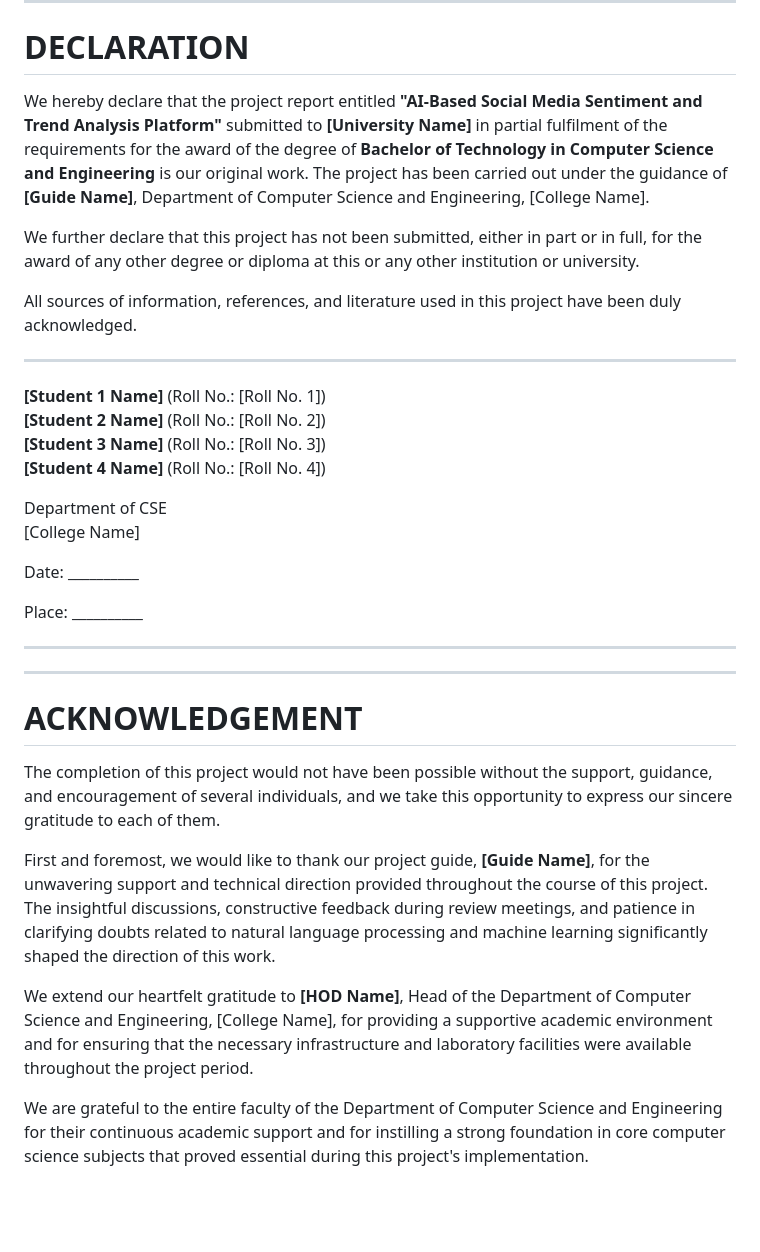
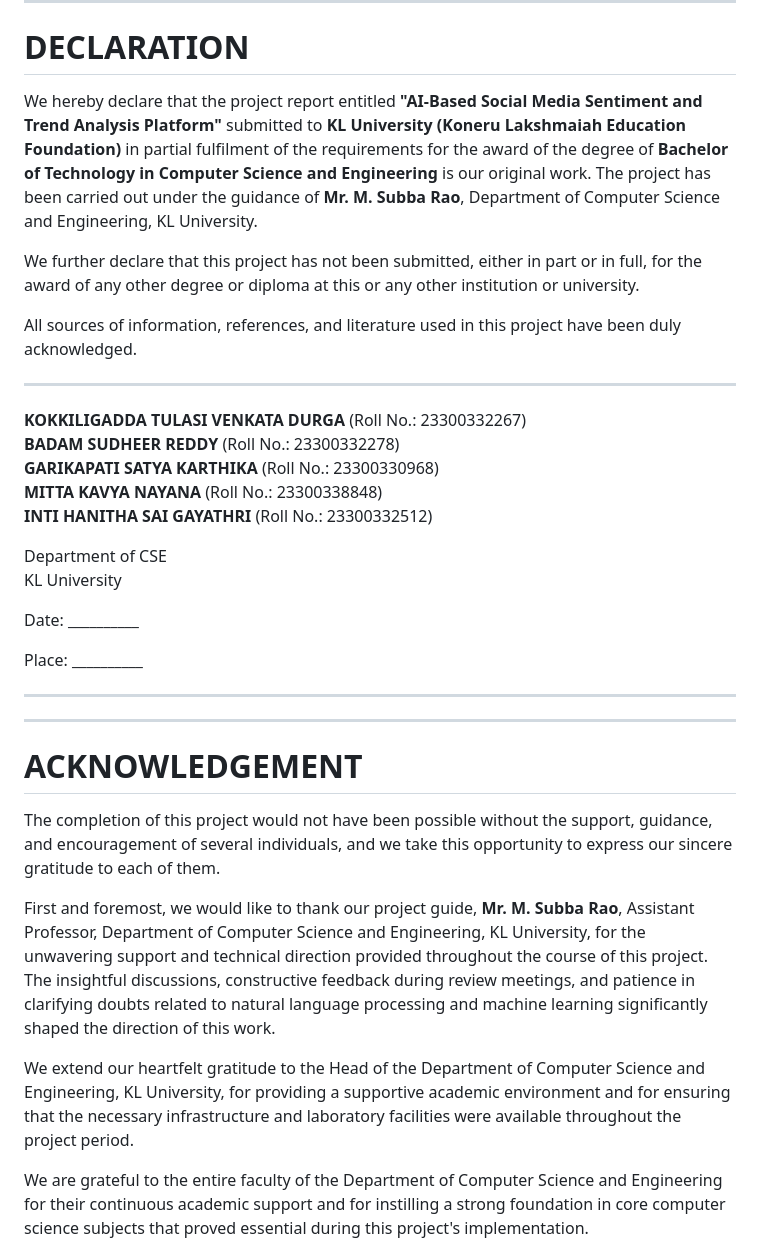
Before and after one commit to Sudheer-badam/CAPSTONE-PROJECT-220-BATCH, a Markdown page: report/00_front_matter.md, the part around one of its changes. GitHub-like rendering; blank space fills up the shorter version.

```diff
--- a/report/00_front_matter.md
+++ b/report/00_front_matter.md
@@ -94,7 +95,7 @@ Signature: \_\_\_\_\_\_\_\_\_\_\_\_\_ Date: \_\_\_\_\_\_\_\_\_\_
 
 # DECLARATION
 
-We hereby declare that the project report entitled **"AI-Based Social Media Sentiment and Trend Analysis Platform"** submitted to **[University Name]** in partial fulfilment of the requirements for the award of the degree of **Bachelor of Technology in Computer Science and Engineering** is our original work. The project has been carried out under the guidance of **[Guide Name]**, Department of Computer Science and Engineering, [College Name].
+We hereby declare that the project report entitled **"AI-Based Social Media Sentiment and Trend Analysis Platform"** submitted to **KL University (Koneru Lakshmaiah Education Foundation)** in partial fulfilment of the requirements for the award of the degree of **Bachelor of Technology in Computer Science and Engineering** is our original work. The project has been carried out under the guidance of **Mr. M. Subba Rao**, Department of Computer Science and Engineering, KL University.
 
 We further declare that this project has not been submitted, either in part or in full, for the award of any other degree or diploma at this or any other institution or university.
 
@@ -102,13 +103,14 @@ All sources of information, references, and literature used in this project have
 
 ---
 
-**[Student 1 Name]** (Roll No.: [Roll No. 1])
-**[Student 2 Name]** (Roll No.: [Roll No. 2])
-**[Student 3 Name]** (Roll No.: [Roll No. 3])
-**[Student 4 Name]** (Roll No.: [Roll No. 4])
+**KOKKILIGADDA TULASI VENKATA DURGA** (Roll No.: 23300332267)
+**BADAM SUDHEER REDDY** (Roll No.: 23300332278)
+**GARIKAPATI SATYA KARTHIKA** (Roll No.: 23300330968)
+**MITTA KAVYA NAYANA** (Roll No.: 23300338848)
+**INTI HANITHA SAI GAYATHRI** (Roll No.: 23300332512)
 
 Department of CSE
-[College Name]
+KL University
 
 Date: \_\_\_\_\_\_\_\_\_\_
 
@@ -122,9 +124,9 @@ Place: \_\_\_\_\_\_\_\_\_\_
 
 The completion of this project would not have been possible without the support, guidance, and encouragement of several individuals, and we take this opportunity to express our sincere gratitude to each of them.
 
-First and foremost, we would like to thank our project guide, **[Guide Name]**, for the unwavering support and technical direction provided throughout the course of this project. The insightful discussions, constructive feedback during review meetings, and patience in clarifying doubts related to natural language processing and machine learning significantly shaped the direction of this work.
+First and foremost, we would like to thank our project guide, **Mr. M. Subba Rao**, Assistant Professor, Department of Computer Science and Engineering, KL University, for the unwavering support and technical direction provided throughout the course of this project. The insightful discussions, constructive feedback during review meetings, and patience in clarifying doubts related to natural language processing and machine learning significantly shaped the direction of this work.
 
-We extend our heartfelt gratitude to **[HOD Name]**, Head of the Department of Computer Science and Engineering, [College Name], for providing a supportive academic environment and for ensuring that the necessary infrastructure and laboratory facilities were available throughout the project period.
+We extend our heartfelt gratitude to the Head of the Department of Computer Science and Engineering, KL University, for providing a supportive academic environment and for ensuring that the necessary infrastructure and laboratory facilities were available throughout the project period.
 
 We are grateful to the entire faculty of the Department of Computer Science and Engineering for their continuous academic support and for instilling a strong foundation in core computer science subjects that proved essential during this project's implementation.
 
```
Also changed, not shown: other parts of report/00_front_matter.md (+22 -20 lines).
